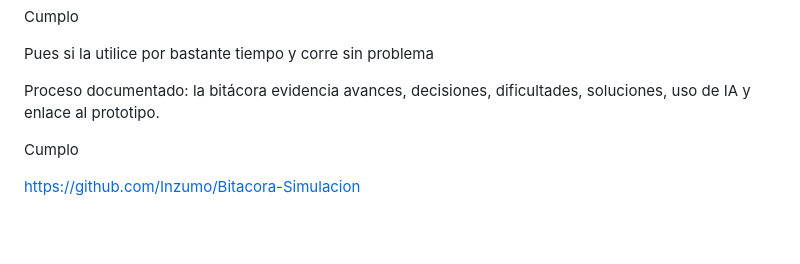
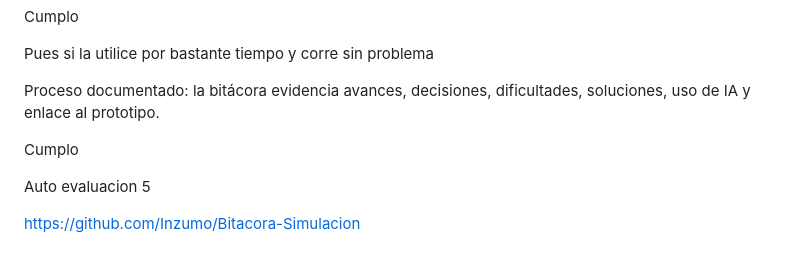
Before and after one commit to Inzumo/Bitacora-Simulacion, a Markdown page: README.md, the part around the change. Rendered like a GitHub page; blank space fills up the shorter version.

```diff
--- a/README.md
+++ b/README.md
@@ -44,4 +44,6 @@ Proceso documentado: la bitácora evidencia avances, decisiones, dificultades, s
 
 Cumplo
 
+Auto evaluacion 5
+
 [https://github.com/Inzumo/Bitacora-Simulacion](https://editor.p5js.org/Izumy/sketches/aKVlzFRKn)
```
